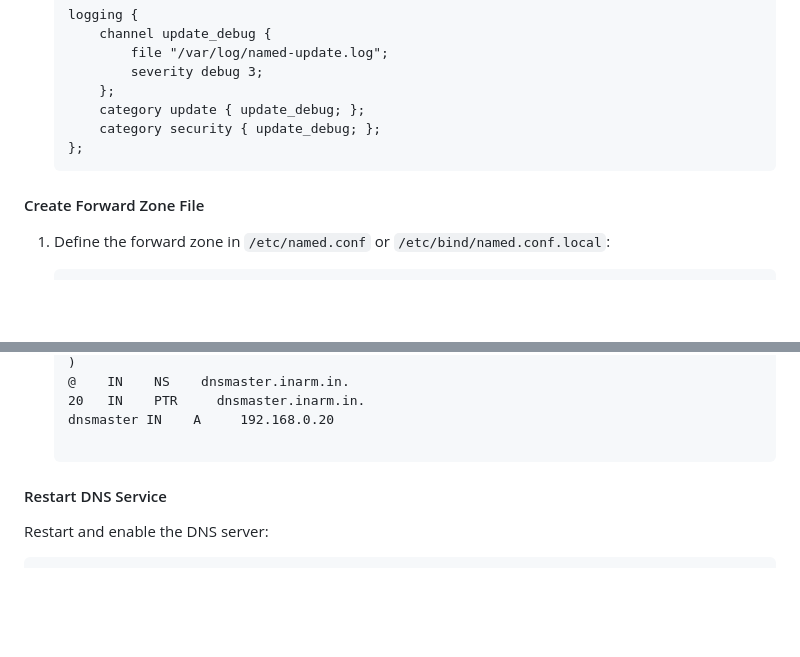
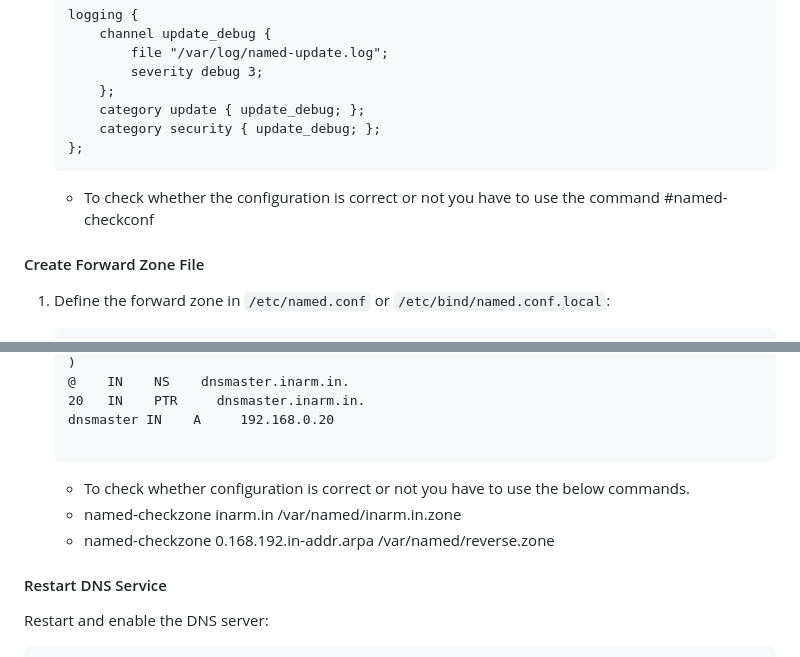
Before and after one commit to krishna-kishore-reddy/OKDCluster, a Markdown page: README.md, 2 parts joined by grey strips. GitHub-like rendering; blank space fills up the shorter version.

````diff
--- a/README.md
+++ b/README.md
@@ -125,6 +125,8 @@ value will be stored under /etc as rndc.key i.e /etc/rndc.key
    };
    ```
 
+   - To check whether the configuration is correct or not you have to use the command #named-checkconf
+
 #### Create Forward Zone File
 
 1. Define the forward zone in `/etc/named.conf` or `/etc/bind/named.conf.local`:
@@ -167,6 +169,9 @@ value will be stored under /etc as rndc.key i.e /etc/rndc.key
    dnsmaster IN    A     192.168.0.20
 
    ```
+   - To check whether configuration is correct or not you have to use the below commands.
+   - named-checkzone inarm.in /var/named/inarm.in.zone
+   - named-checkzone 0.168.192.in-addr.arpa /var/named/reverse.zone
 
 #### Restart DNS Service
 
````
